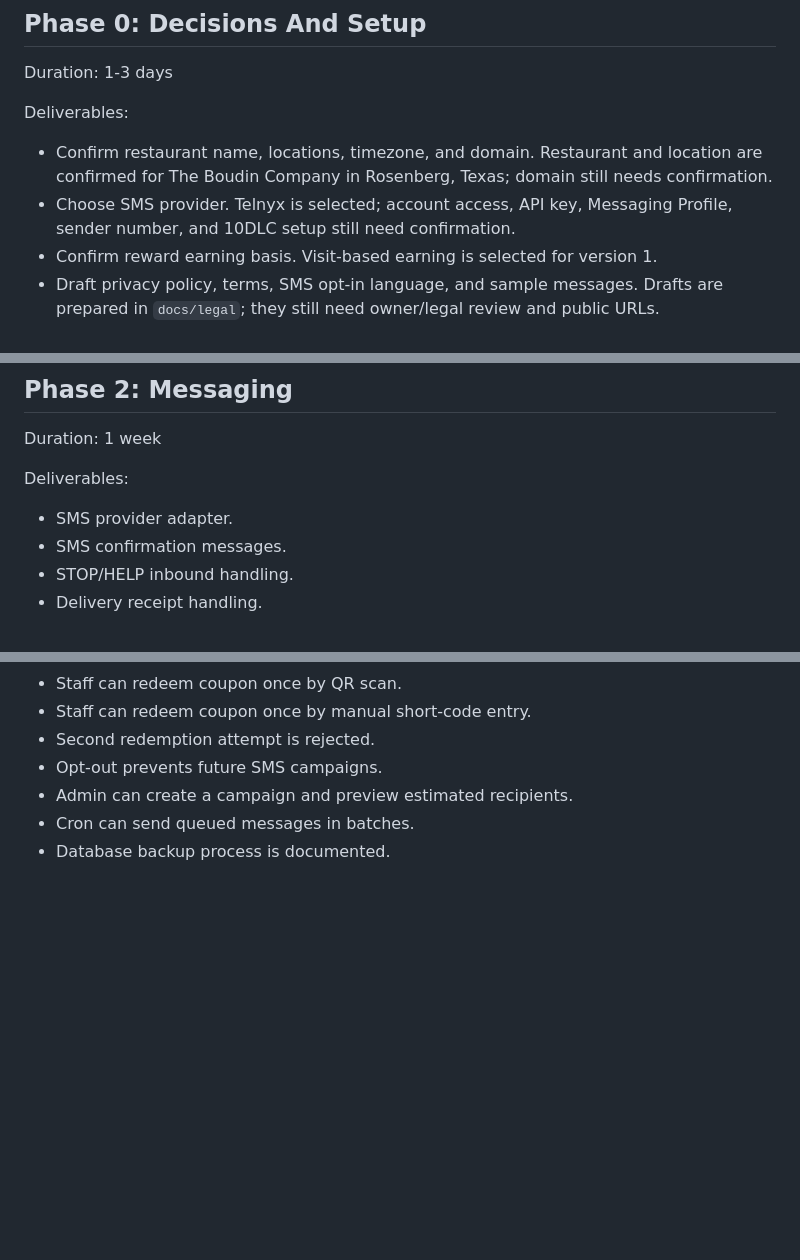
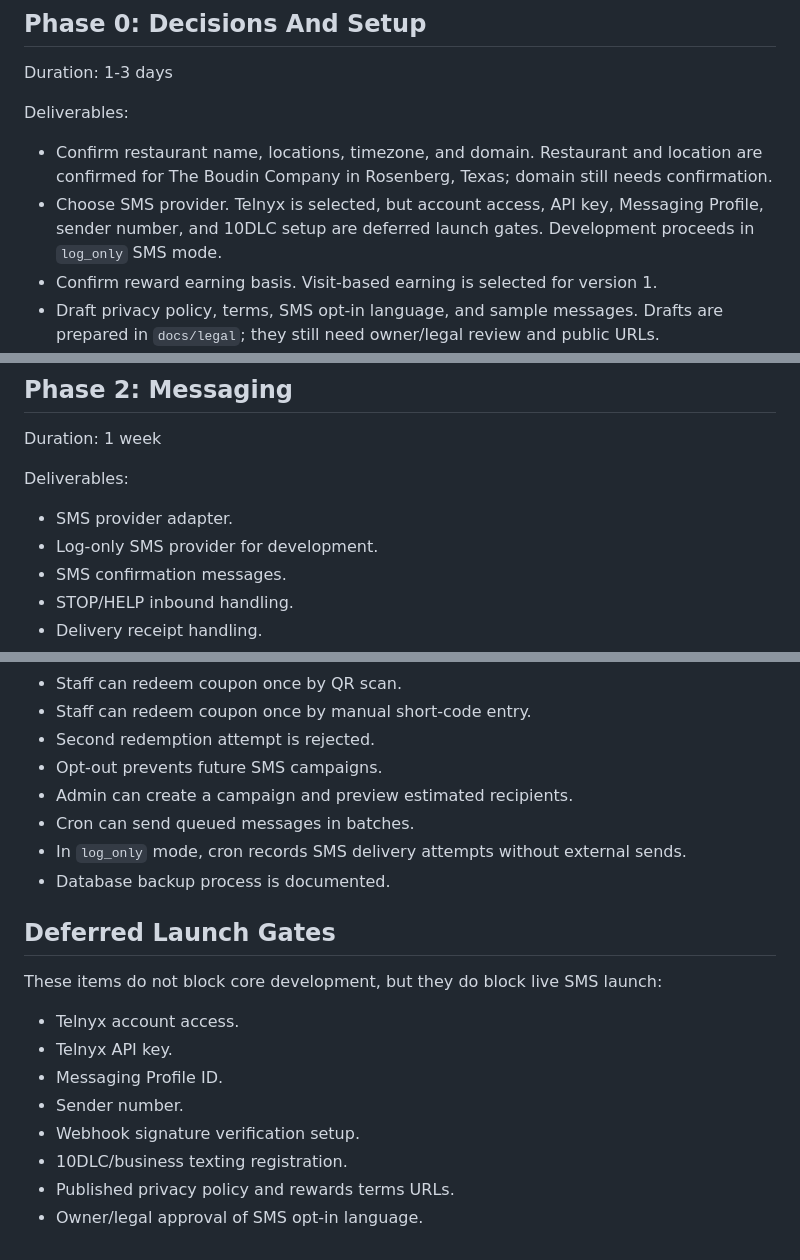
Before and after one commit to alejay01/rewardstest01, a Markdown page: docs/07-implementation-roadmap.md, 3 parts joined by grey strips. GitHub-like rendering; blank space fills up the shorter version.

Commit message:
Document SMS no-send development workaround

```diff
--- a/docs/07-implementation-roadmap.md
+++ b/docs/07-implementation-roadmap.md
@@ -9,7 +9,7 @@ Duration: 1-3 days
 Deliverables:
 
 - Confirm restaurant name, locations, timezone, and domain. Restaurant and location are confirmed for The Boudin Company in Rosenberg, Texas; domain still needs confirmation.
-- Choose SMS provider. Telnyx is selected; account access, API key, Messaging Profile, sender number, and 10DLC setup still need confirmation.
+- Choose SMS provider. Telnyx is selected, but account access, API key, Messaging Profile, sender number, and 10DLC setup are deferred launch gates. Development proceeds in `log_only` SMS mode.
 - Confirm reward earning basis. Visit-based earning is selected for version 1.
 - Draft privacy policy, terms, SMS opt-in language, and sample messages. Drafts are prepared in `docs/legal`; they still need owner/legal review and public URLs.
 - Decide first reward rule and welcome coupon.
@@ -38,6 +38,7 @@ Duration: 1 week
 Deliverables:
 
 - SMS provider adapter.
+- Log-only SMS provider for development.
 - SMS confirmation messages.
 - STOP/HELP inbound handling.
 - Delivery receipt handling.
@@ -122,4 +123,18 @@ Pilot with:
 - Opt-out prevents future SMS campaigns.
 - Admin can create a campaign and preview estimated recipients.
 - Cron can send queued messages in batches.
+- In `log_only` mode, cron records SMS delivery attempts without external sends.
 - Database backup process is documented.
+
+## Deferred Launch Gates
+
+These items do not block core development, but they do block live SMS launch:
+
+- Telnyx account access.
+- Telnyx API key.
+- Messaging Profile ID.
+- Sender number.
+- Webhook signature verification setup.
+- 10DLC/business texting registration.
+- Published privacy policy and rewards terms URLs.
+- Owner/legal approval of SMS opt-in language.
```
